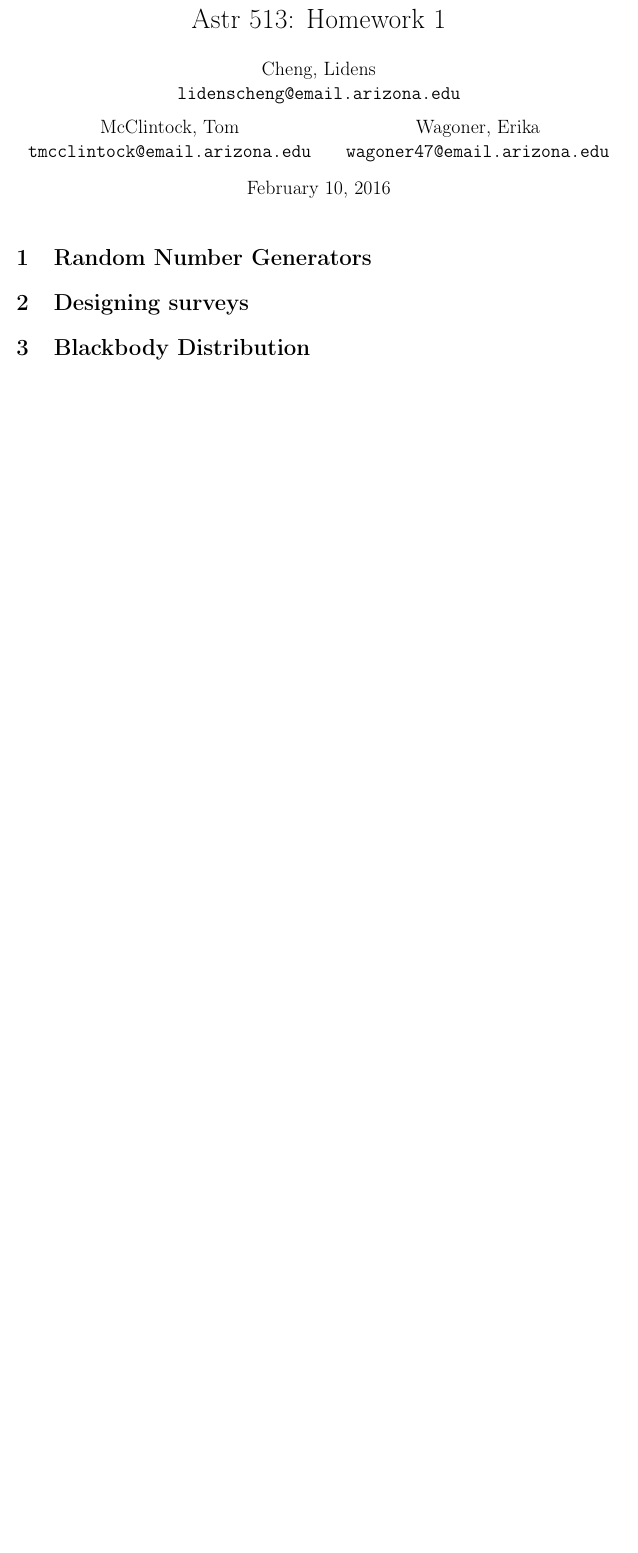
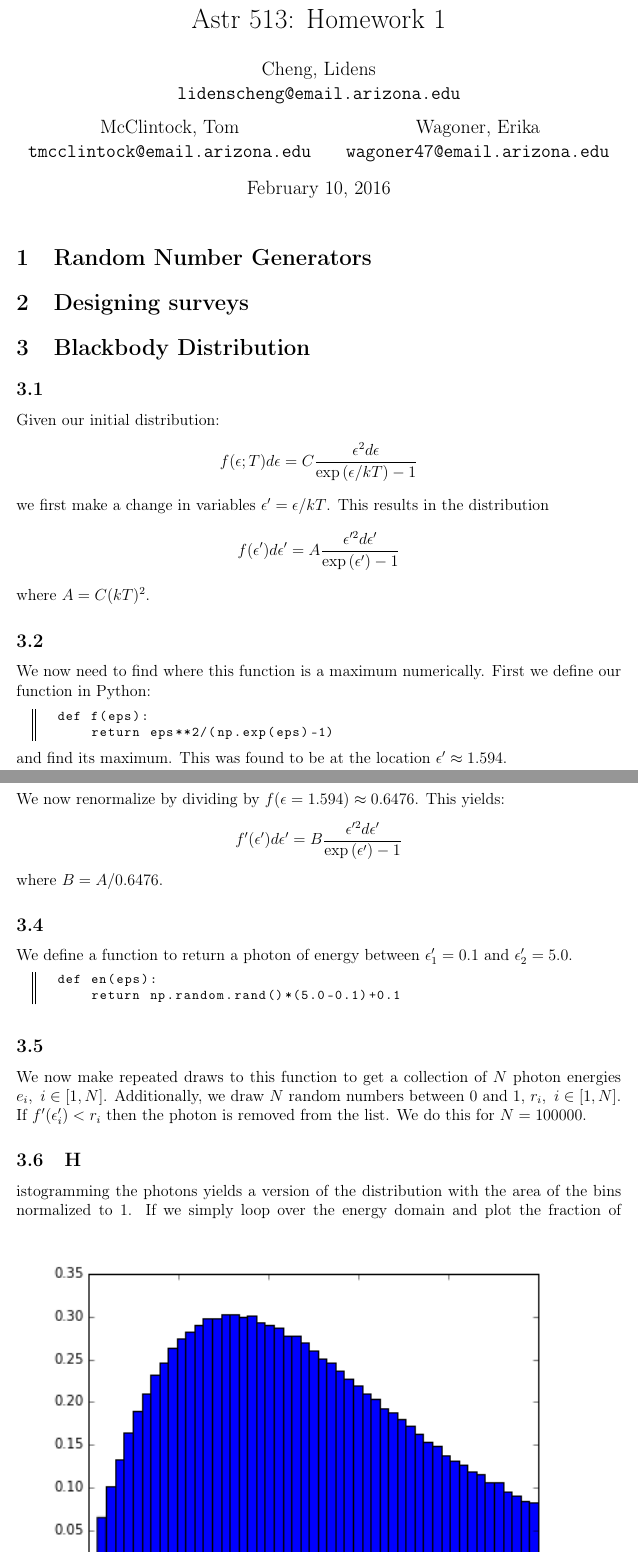
Before and after one commit to tmcclintock/Astr513-Homeworks, a LaTeX problem sheet (HW1/submission/CMW_hw1.tex): part of the page before the commit and two parts of pages 1 and 2 of 3 after it, the two joined at a grey line, cut so that both start at the same text, the shorter picture padded with empty space. Compiled offline with pdfLaTeX.

Commit message:
Added part 3 to the tex file. Part 3 is now complete.

```diff
--- a/HW1/submission/CMW_hw1.tex
+++ b/HW1/submission/CMW_hw1.tex
@@ -25,3 +40,49 @@
 \section{Designing surveys}
 
 \section{Blackbody Distribution}
+\subsection{}
+Given our initial distribution:
+\begin{equation*}
+  f(\epsilon;T)d\epsilon = C\frac{\epsilon^2d\epsilon}{\exp{(\epsilon/kT)}-1}
+\end{equation*}
+we first make a change in variables $\epsilon' = \epsilon/kT$. This results
+in the distribution
+\begin{equation*}
+  f(\epsilon')d\epsilon' = A\frac{\epsilon'^2d\epsilon'}{\exp{(\epsilon')}-1}
+\end{equation*}
+where $A=C(kT)^2$.
+\subsection{}
+We now need to find where this function is a maximum numerically. First we
+define our function in Python:
+\begin{lstlisting}[style=custompython]
+  def f(eps):
+      return eps**2/(np.exp(eps)-1)
+\end{lstlisting}
+and find its maximum. This was found to be at the
+location $\epsilon'\approx1.594$.
+\subsection{}
+We now renormalize by dividing by $f(\epsilon=1.594)\approx0.6476$.
+This yields:
+\begin{equation*}
+  f'(\epsilon')d\epsilon' = B\frac{\epsilon'^2d\epsilon'}{\exp{(\epsilon')}-1}
+\end{equation*}
+where $B=A/0.6476$.
+\subsection{}
+We define a function to return a photon of energy between $\epsilon'_1=0.1$
+and $\epsilon'_2=5.0$.
+\begin{lstlisting}[style=custompython]
+  def en(eps):
+      return np.random.rand()*(5.0-0.1)+0.1
+\end{lstlisting}
+\subsection{}
+We now make repeated draws to this function to get a collection of $N$
+photon energies ${e_i},\ i\in[1,N]$. Additionally, we draw $N$ random
+numbers between $0$ and $1$, ${r_i},\ i\in[1,N]$. If $f'(\epsilon'_i) < r_i$
+then the photon is removed from the list. We do this for $N=100000$.
+\subsection
+Histogramming the photons yields a version of the distribution
+with the area of the bins normalized to $1$.
+\begin{figure*}[!h]
+  \includegraphics[]{HW1_3_6_normalized.png}
+\end{figure*}
+If we simply loop over the energy domain and plot the fraction of accepted
```
Also changed, not shown: HW1/submission/HW1_3_6.png (added), HW1/submission/HW1_3_6_normalized.png (added), HW1/submission/CMW_hw1.tex (19 more changed lines), 1 other file.
